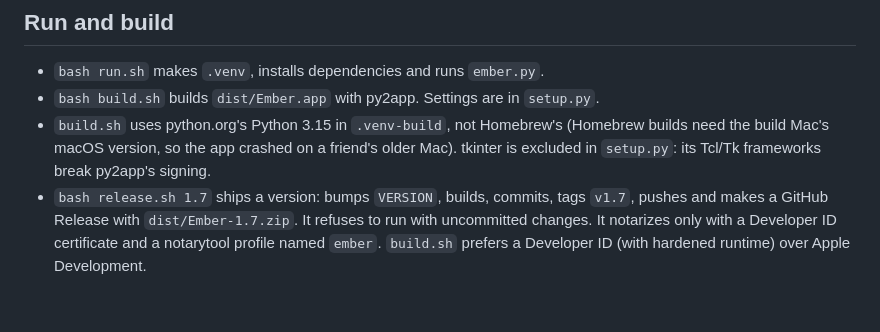
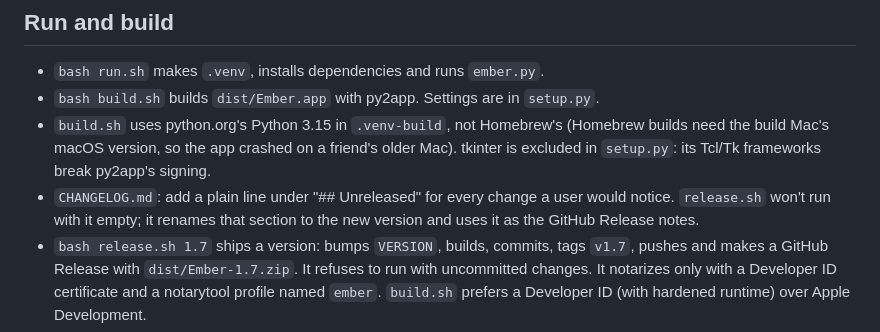
Before and after one commit to nick-clement/ember, a Markdown page: CLAUDE.md, the part around one of its changes. Rendered like a GitHub page; blank space fills up the shorter version.

```diff
--- a/CLAUDE.md
+++ b/CLAUDE.md
@@ -7,6 +7,7 @@ macOS menu bar app that controls Hive heating through the unofficial `pyhiveapi`
 - `bash run.sh` makes `.venv`, installs dependencies and runs `ember.py`.
 - `bash build.sh` builds `dist/Ember.app` with py2app. Settings are in `setup.py`.
 - `build.sh` uses python.org's Python 3.15 in `.venv-build`, not Homebrew's (Homebrew builds need the build Mac's macOS version, so the app crashed on a friend's older Mac). tkinter is excluded in `setup.py`: its Tcl/Tk frameworks break py2app's signing.
+- `CHANGELOG.md`: add a plain line under "## Unreleased" for every change a user would notice. `release.sh` won't run with it empty; it renames that section to the new version and uses it as the GitHub Release notes.
 - `bash release.sh 1.7` ships a version: bumps `VERSION`, builds, commits, tags `v1.7`, pushes and makes a GitHub Release with `dist/Ember-1.7.zip`. It refuses to run with uncommitted changes. It notarizes only with a Developer ID certificate and a notarytool profile named `ember`. `build.sh` prefers a Developer ID (with hardened runtime) over Apple Development.
 - Saved login lives in the macOS Keychain under the service name `HiveMenuBar`. Keep that name so existing logins survive.
 
```
Also changed, not shown: other parts of CLAUDE.md (+1 -1 lines), CHANGELOG.md (added, +60 -0 lines), README.md (+1 -1 lines), assets/icons/refresh-ccw-dot.png (added), assets/logo.png (added), 4 other files.
